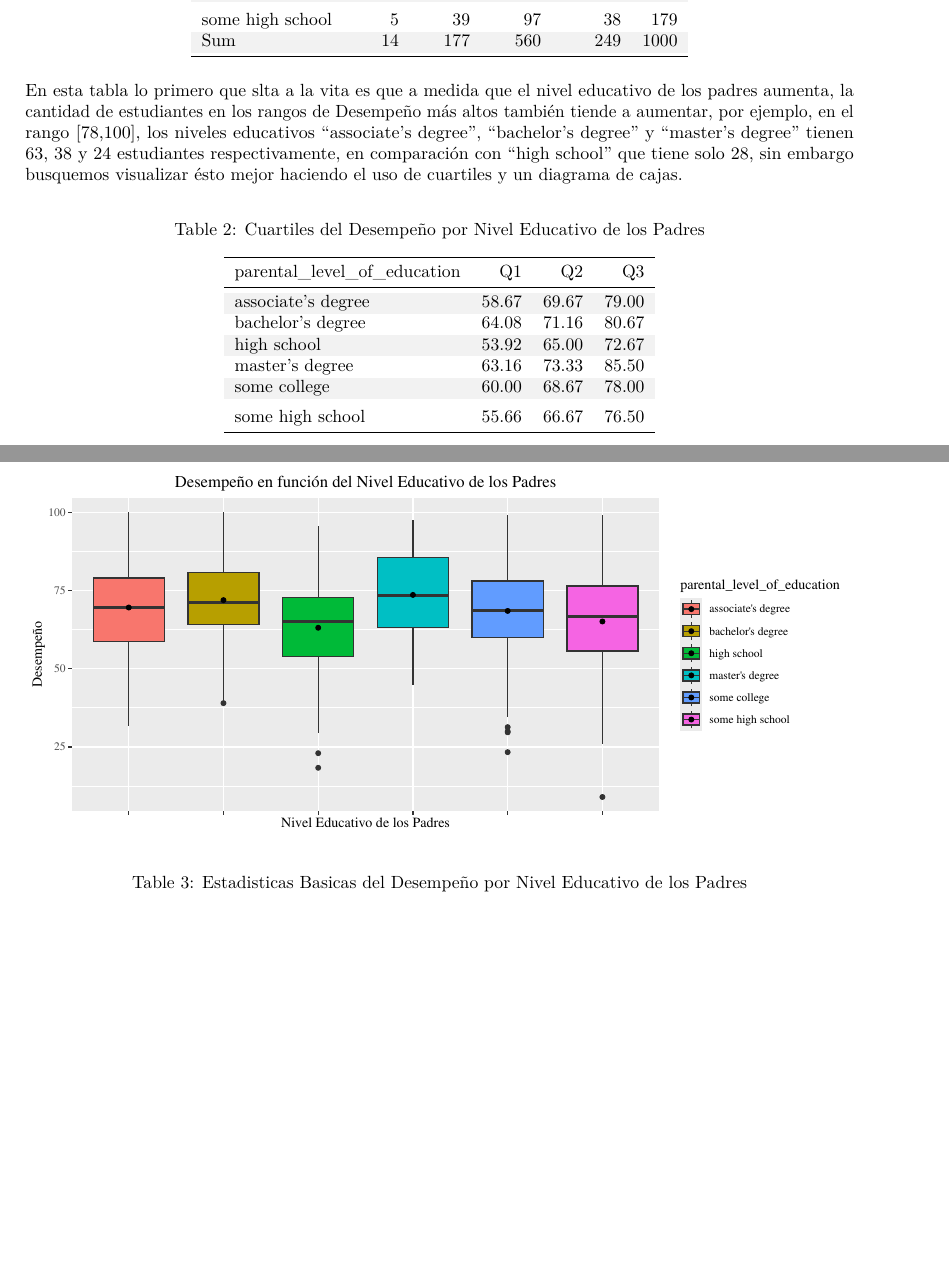
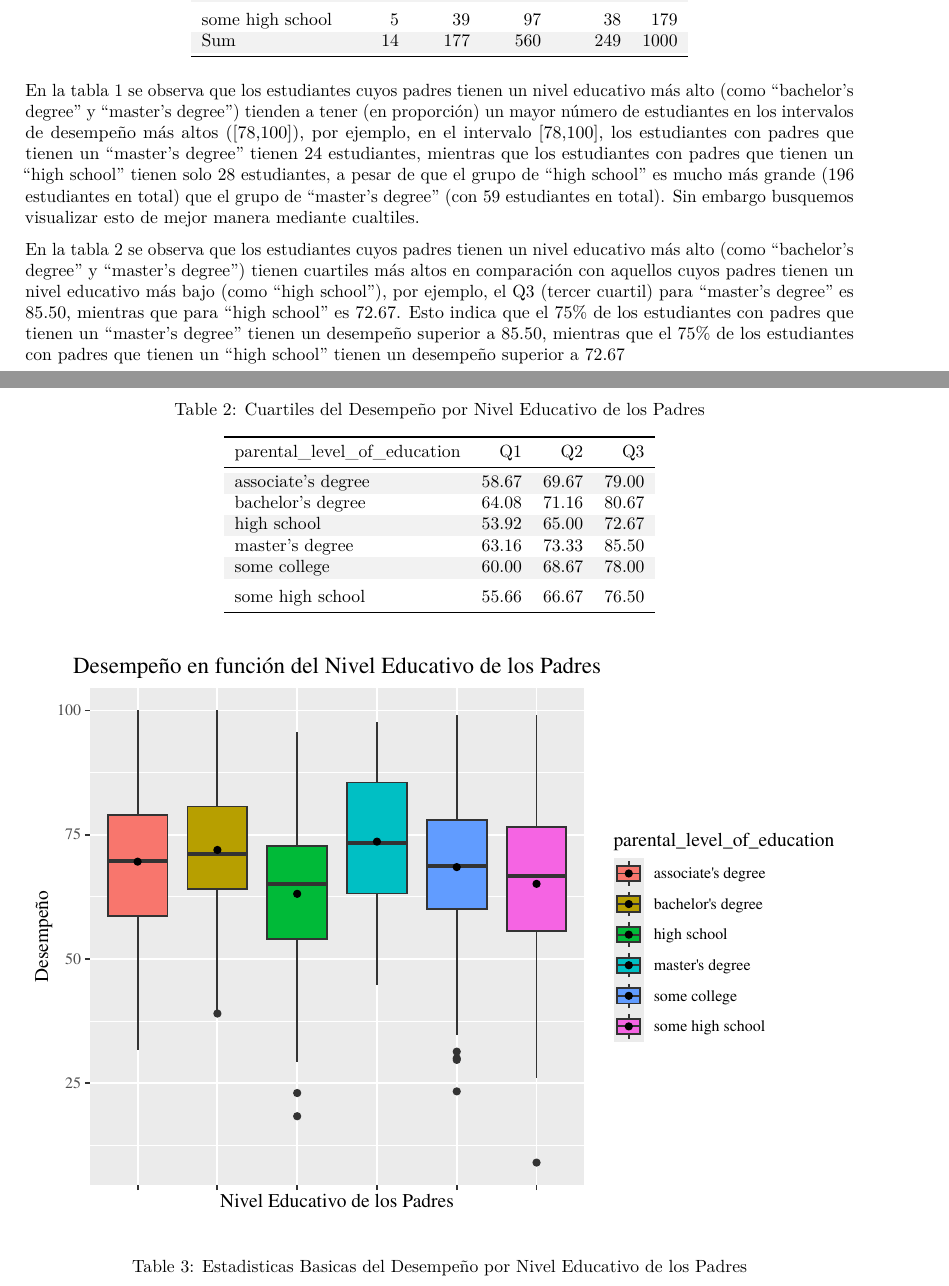
Before and after one commit to erosbanzzz/Statistical-analysis-on-student-performance-, an R Markdown document (prueva1.Rmd): two parts of pages 1 and 2 of 3 before the commit and two parts of pages 1 and 2 of 4 after it, joined at a grey line, cut so that both start at the same text, the shorter picture padded with empty space. The pictures show the output file prueva1.pdf that the author committed with the source.

Commit message:
Actualización
En esta versión quite la especificación del tamaño de una de la graficas para mostrar que cuando se compila muestra un error raro llamado: Aviso: LaTeX Warning: `!h' float specifier changed to `!ht'. Para resolverlo primero se trato incluir la dependencia extra float pero no funciono, en este articulo: https://bookdown.org/yihui/rmarkdown-cookbook/figure-placement.html, se decía que era un problema de que no haber especificado el lugar de la figura, como los primeros métodos no me funcionaron me fui al capitulo 5. 4  y allí di con la respuesta. Por otro lado cuando estaba haciendo los gráficos de cajas, observe el código del youtuber y me di cuenta de que el mio de veía demasiado pegado así que trate de corregirlo un poco haciendo uso de la indentación. Coloco todo esto en este comit porque me fije que ayer no lo especifiqué

````diff
--- a/prueva1.Rmd
+++ b/prueva1.Rmd
@@ -54,7 +54,7 @@ invisible(capture.output(
 ))
 ```
 
-En esta tabla lo primero que slta a la vita es que a medida que el nivel educativo de los padres aumenta, la cantidad de estudiantes en los rangos de Desempeño más altos también tiende a aumentar, por ejemplo, en el rango [78,100], los niveles educativos "associate's degree", "bachelor's degree" y "master's degree" tienen 63, 38 y 24 estudiantes respectivamente, en comparación con "high school" que tiene solo 28, sin embargo busquemos visualizar ésto mejor haciendo el uso de cuartiles y un diagrama de cajas.
+En la tabla 1 se observa que los estudiantes cuyos padres tienen un nivel educativo más alto (como "bachelor's degree" y "master's degree") tienden a tener (en proporción) un mayor número de estudiantes en los intervalos de desempeño más altos ([78,100]), por ejemplo, en el intervalo [78,100], los estudiantes con padres que tienen un "master's degree" tienen 24 estudiantes, mientras que los estudiantes con padres que tienen un "high school" tienen solo 28 estudiantes, a pesar de que el grupo de "high school" es mucho más grande (196 estudiantes en total) que el grupo de "master's degree" (con 59 estudiantes en total). Sin embargo busquemos visualizar esto de mejor manera mediante cualtiles.
 
 ```{r cuartiles, echo=FALSE}
 # Calcular cuartiles por nivel educativo de los padres
@@ -70,7 +70,9 @@ kable(cuartiles, caption = "Cuartiles del Desempeño por Nivel Educativo de los
   kable_styling(latex_options = c("striped", "hold_position"))
 ```
 
-```{r grafico1, echo=FALSE, fig.width = 9, fig.height = 4}
+En la tabla 2 se observa que los estudiantes cuyos padres tienen un nivel educativo más alto (como "bachelor's degree" y "master's degree") tienen cuartiles más altos en comparación con aquellos cuyos padres tienen un nivel educativo más bajo (como "high school"), por ejemplo, el Q3 (tercer cuartil) para "master's degree" es 85.50, mientras que para "high school" es 72.67. Esto indica que el 75% de los estudiantes con padres que tienen un "master's degree" tienen un desempeño superior a 85.50, mientras que el 75% de los estudiantes con padres que tienen un "high school" tienen un desempeño superior a 72.67
+
+```{r grafico1, echo=FALSE}
 # Grafico de cajas
 ggplot(SP, aes(
   x = parental_level_of_education,
````
Also changed, not shown: prueva1.pdf, prueva1.tex (deleted), prueva1.Rmd (2 more changed lines), 1 other file.
